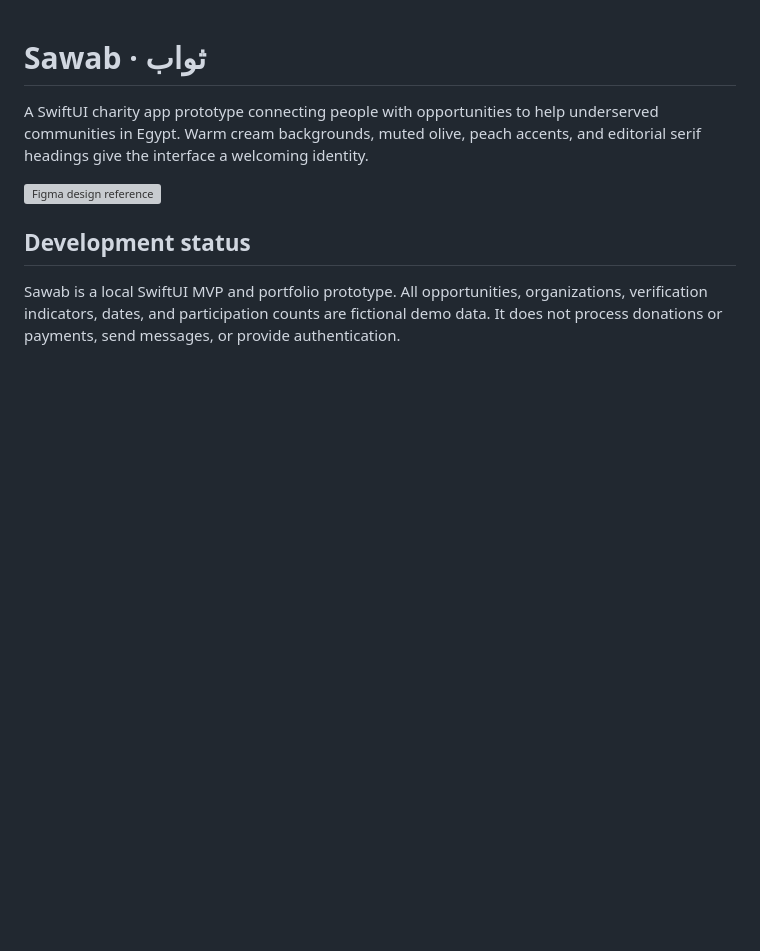
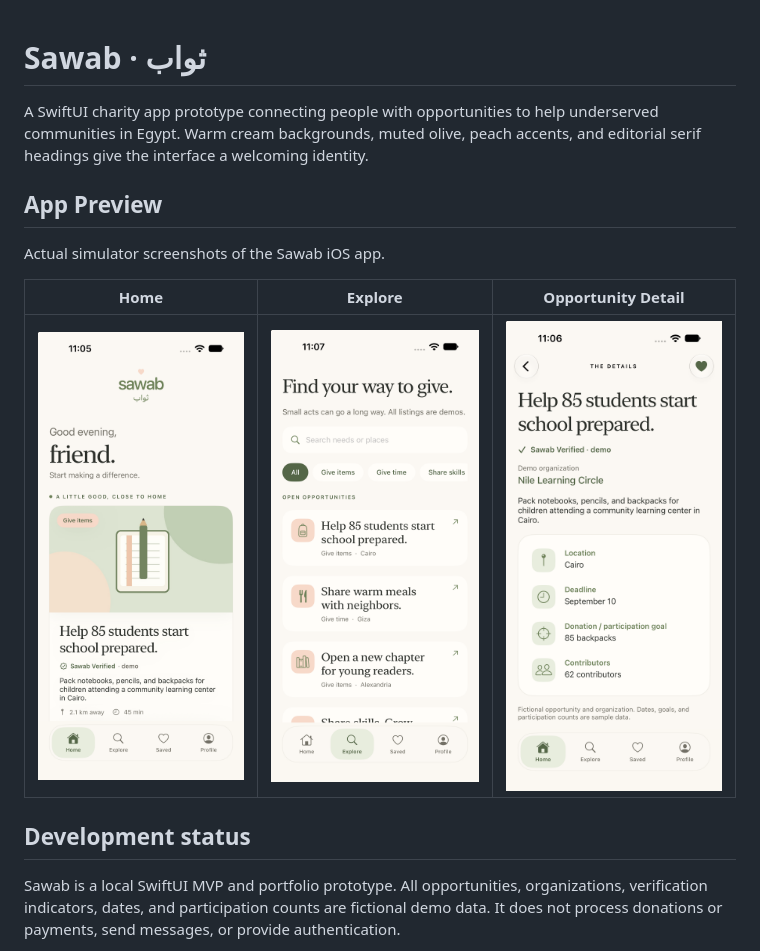
Before and after one commit to daliaemadd/sawab-ios, a Markdown page: README.md, the part around one of its changes. Drawn GitHub-style; pictures changed too: docs/screenshots/explore.png (added), docs/screenshots/home.png (added), docs/screenshots/opportunity-detail.png (added); blank space fills up the shorter version; grey boxes are pictures that could not be loaded.

Commit message:
Add iOS simulator screenshots to README

```diff
--- a/README.md
+++ b/README.md
@@ -2,7 +2,13 @@
 
 A SwiftUI charity app prototype connecting people with opportunities to help underserved communities in Egypt. Warm cream backgrounds, muted olive, peach accents, and editorial serif headings give the interface a welcoming identity.
 
-![Figma design reference](docs/figma-reference.png)
+## App Preview
+
+Actual simulator screenshots of the Sawab iOS app.
+
+| Home | Explore | Opportunity Detail |
+| :---: | :---: | :---: |
+| <img src="docs/screenshots/home.png" alt="Sawab Home screen with featured opportunities" width="250"> | <img src="docs/screenshots/explore.png" alt="Sawab Explore screen with search and category filters" width="250"> | <img src="docs/screenshots/opportunity-detail.png" alt="Sawab Opportunity Detail screen" width="250"> |
 
 ## Development status
 
```
Also changed, not shown: other parts of README.md (+6 -0 lines), 1 other file.
